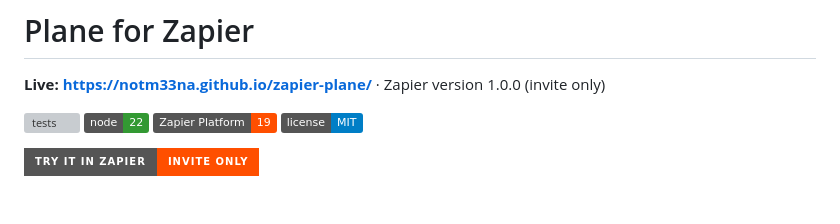
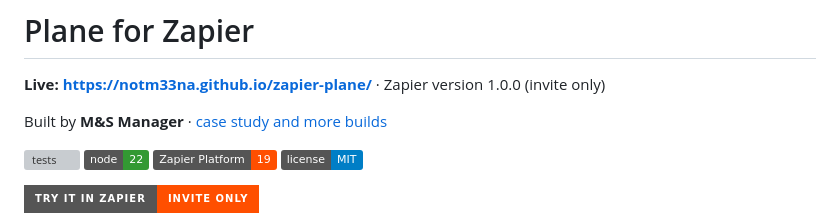
Before and after one commit to notm33na/zapier-plane, a Markdown page: README.md, the part around the change. Drawn GitHub-style; badges without logos; blank space fills up the shorter version; grey boxes are pictures that could not be loaded.

Commit message:
Link the README to the M&S Manager case study page

```diff
--- a/README.md
+++ b/README.md
@@ -1,6 +1,8 @@
 # Plane for Zapier
 
 **Live: https://notm33na.github.io/zapier-plane/** · Zapier version 1.0.0 (invite only)
+
+Built by **M&S Manager** · [case study and more builds](https://media-and-software-manager.vercel.app/automation.html#work)
 
 [![tests](https://github.com/notm33na/zapier-plane/actions/workflows/test.yml/badge.svg)](https://github.com/notm33na/zapier-plane/actions/workflows/test.yml)
 ![Node 22](https://img.shields.io/badge/node-22-339933?logo=node.js&logoColor=white)
```
